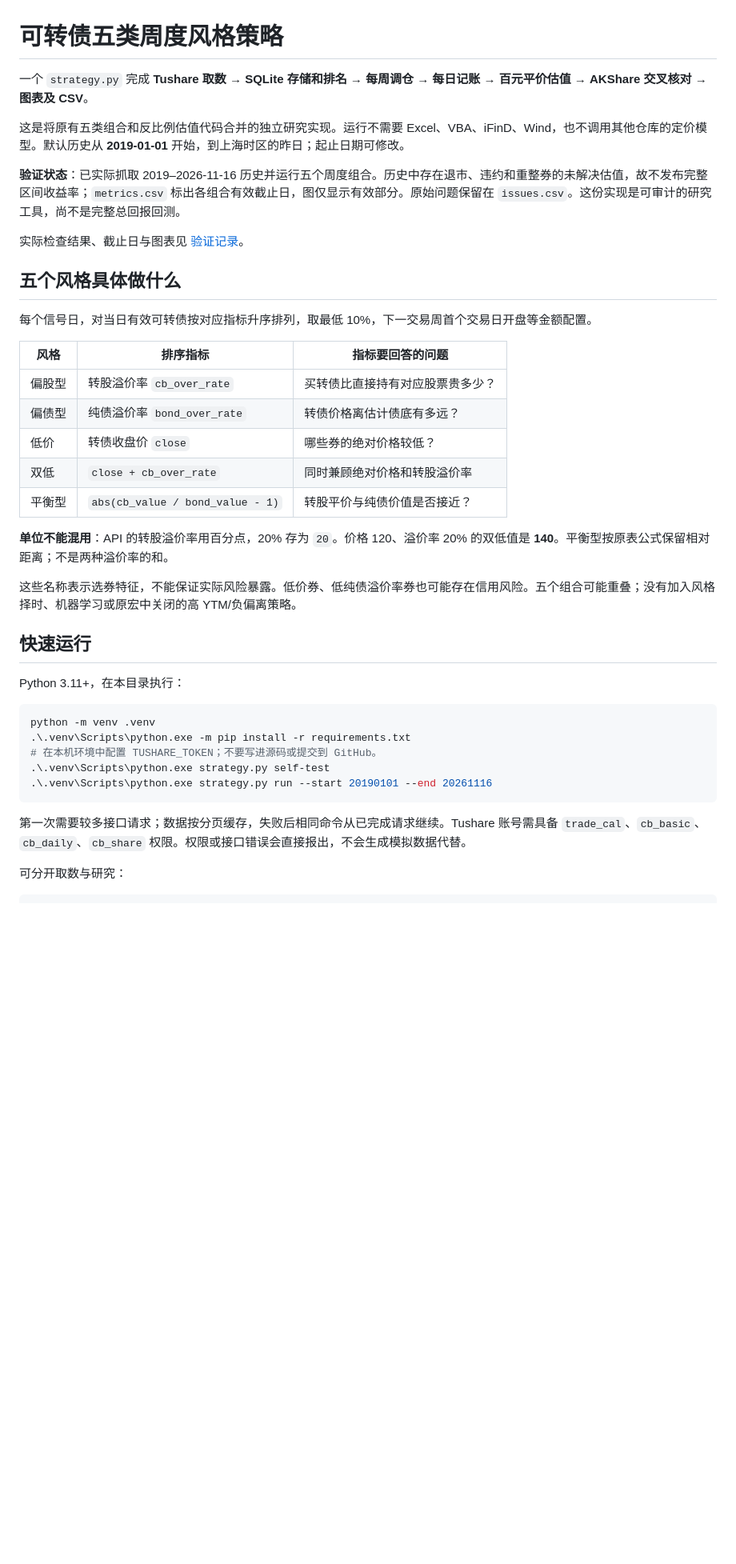
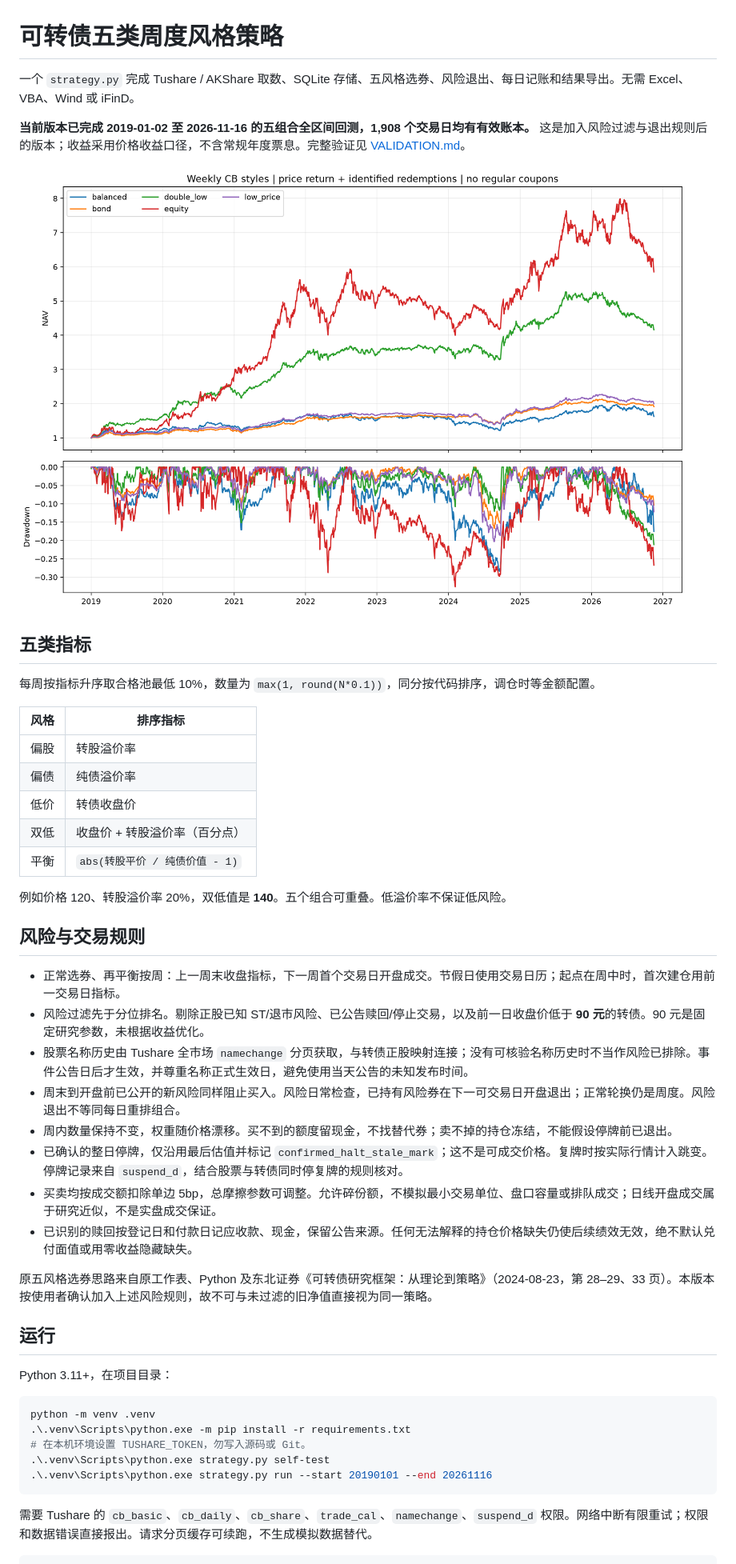
Before and after one commit to ericxuzhesheng/Convertible-Bond-Five-Styles, a Markdown page: README.md, the part around one of its changes. Shown at 80% size. Drawn GitHub-style; pictures changed too: examples/weekly_styles.png; blank space fills up the shorter version.

Commit message:
Make weekly portfolios usable with dated risk controls and verified quote repairs

````diff
--- a/README.md
+++ b/README.md
@@ -1,43 +1,50 @@
 # 可转债五类周度风格策略
 
-一个 `strategy.py` 完成 **Tushare 取数 → SQLite 存储和排名 → 每周调仓 → 每日记账 → 百元平价估值 → AKShare 交叉核对 → 图表及 CSV**。
+一个 `strategy.py` 完成 Tushare / AKShare 取数、SQLite 存储、五风格选券、风险退出、每日记账和结果导出。无需 Excel、VBA、Wind 或 iFinD。
 
-这是将原有五类组合和反比例估值代码合并的独立研究实现。运行不需要 Excel、VBA、iFinD、Wind，也不调用其他仓库的定价模型。默认历史从 **2019-01-01** 开始，到上海时区的昨日；起止日期可修改。
+**当前版本已完成 2019-01-02 至 2026-11-16 的五组合全区间回测，1,908 个交易日均有有效账本。** 这是加入风险过滤与退出规则后的版本；收益采用价格收益口径，不含常规年度票息。完整验证见 [VALIDATION.md](VALIDATION.md)。
 
-**验证状态**：已实际抓取 2019–2026-11-16 历史并运行五个周度组合。历史中存在退市、违约和重整券的未解决估值，故不发布完整区间收益率；`metrics.csv` 标出各组合有效截止日，图仅显示有效部分。原始问题保留在 `issues.csv`。这份实现是可审计的研究工具，尚不是完整总回报回测。
+![五类组合净值和回撤](examples/weekly_styles.png)
 
-实际检查结果、截止日与图表见 [验证记录](VALIDATION.md)。
+## 五类指标
 
-## 五个风格具体做什么
+每周按指标升序取合格池最低 10%，数量为 `max(1, round(N*0.1))`，同分按代码排序，调仓时等金额配置。
 
-每个信号日，对当日有效可转债按对应指标升序排列，取最低 10%，下一交易周首个交易日开盘等金额配置。
+| 风格 | 排序指标 |
+|---|---|
+| 偏股 | 转股溢价率 |
+| 偏债 | 纯债溢价率 |
+| 低价 | 转债收盘价 |
+| 双低 | 收盘价 + 转股溢价率（百分点） |
+| 平衡 | `abs(转股平价 / 纯债价值 - 1)` |
 
-| 风格 | 排序指标 | 指标要回答的问题 |
-|---|---|---|
-| 偏股型 | 转股溢价率 `cb_over_rate` | 买转债比直接持有对应股票贵多少？ |
-| 偏债型 | 纯债溢价率 `bond_over_rate` | 转债价格离估计债底有多远？ |
-| 低价 | 转债收盘价 `close` | 哪些券的绝对价格较低？ |
-| 双低 | `close + cb_over_rate` | 同时兼顾绝对价格和转股溢价率 |
-| 平衡型 | `abs(cb_value / bond_value - 1)` | 转股平价与纯债价值是否接近？ |
+例如价格 120、转股溢价率 20%，双低值是 **140**。五个组合可重叠。低溢价率不保证低风险。
 
-**单位不能混用**：API 的转股溢价率用百分点，20% 存为 `20`。价格 120、溢价率 20% 的双低值是 **140**。平衡型按原表公式保留相对距离；不是两种溢价率的和。
+## 风险与交易规则
 
-这些名称表示选券特征，不能保证实际风险暴露。低价券、低纯债溢价率券也可能存在信用风险。五个组合可能重叠；没有加入风格择时、机器学习或原宏中关闭的高 YTM/负偏离策略。
+- 正常选券、再平衡按周：上一周末收盘指标，下一周首个交易日开盘成交。节假日使用交易日历；起点在周中时，首次建仓用前一交易日指标。
+- 风险过滤先于分位排名。剔除正股已知 ST/退市风险、已公告赎回/停止交易，以及前一日收盘价低于 **90 元**的转债。90 元是固定研究参数，未根据收益优化。
+- 股票名称历史由 Tushare 全市场 `namechange` 分页获取，与转债正股映射连接；没有可核验名称历史时不当作风险已排除。事件公告日后才生效，并尊重名称正式生效日，避免使用当天公告的未知发布时间。
+- 周末到开盘前已公开的新风险同样阻止买入。风险日常检查，已持有风险券在下一可交易日开盘退出；正常轮换仍是周度。风险退出不等同每日重排组合。
+- 周内数量保持不变，权重随价格漂移。买不到的额度留现金，不找替代券；卖不掉的持仓冻结，不能假设停牌前已退出。
+- 已确认的整日停牌，仅沿用最后估值并标记 `confirmed_halt_stale_mark`；这不是可成交价格。复牌时按实际行情计入跳变。停牌记录来自 `suspend_d`，结合股票与转债同时停复牌的规则核对。
+- 买卖均按成交额扣除单边 5bp，总摩擦参数可调整。允许碎份额，不模拟最小交易单位、盘口容量或排队成交；日线开盘成交属于研究近似，不是实盘成交保证。
+- 已识别的赎回按登记日和付款日记应收款、现金，保留公告来源。任何无法解释的持仓价格缺失仍使后续绩效无效，绝不默认兑付面值或用零收益隐藏缺失。
 
-## 快速运行
+原五风格选券思路来自原工作表、Python 及东北证券《可转债研究框架：从理论到策略》（2024-08-23，第 28–29、33 页）。本版本按使用者确认加入上述风险规则，故不可与未过滤的旧净值直接视为同一策略。
 
-Python 3.11+，在本目录执行：
+## 运行
+
+Python 3.11+，在项目目录：
 
 ```powershell
 python -m venv .venv
 .\.venv\Scripts\python.exe -m pip install -r requirements.txt
-# 在本机环境中配置 TUSHARE_TOKEN；不要写进源码或提交到 GitHub。
+# 在本机环境设置 TUSHARE_TOKEN，勿写入源码或 Git。
 .\.venv\Scripts\python.exe strategy.py self-test
 .\.venv\Scripts\python.exe strategy.py run --start 20190101 --end 20261116
 ```
 
-第一次需要较多接口请求；数据按分页缓存，失败后相同命令从已完成请求继续。Tushare 账号需具备 `trade_cal`、`cb_basic`、`cb_daily`、`cb_share` 权限。权限或接口错误会直接报出，不会生成模拟数据代替。
-
-可分开取数与研究：
+需要 Tushare 的 `cb_basic`、`cb_daily`、`cb_share`、`trade_cal`、`namechange`、`suspend_d` 权限。网络中断有限重试；权限和数据错误直接报出。请求分页缓存可续跑，不生成模拟数据替代。
 
 ```powershell
````
Also changed, not shown: other parts of README.md (+29 -78 lines), VALIDATION.md (+30 -14 lines), 10 other files.
